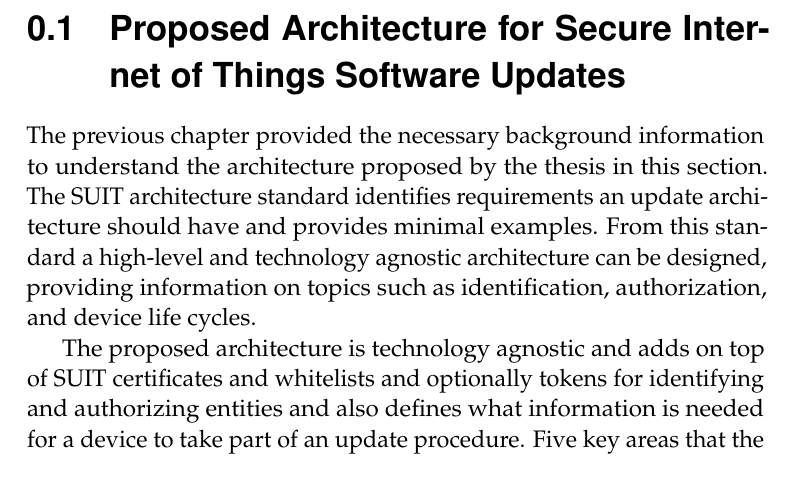
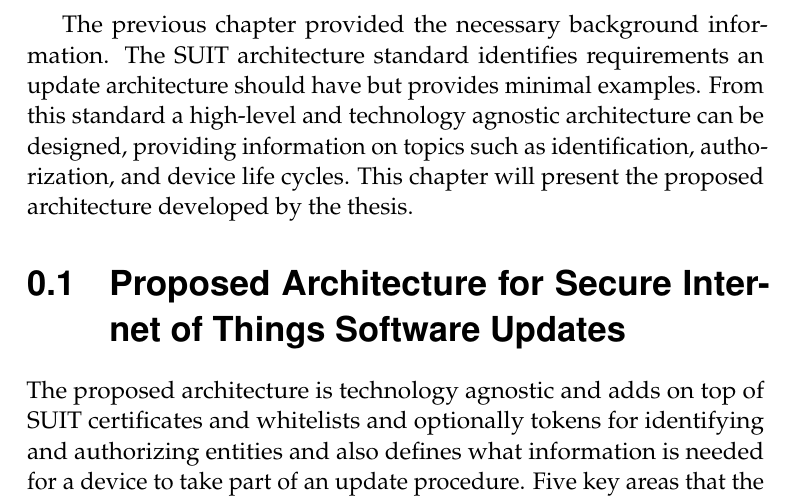
Before and after one commit to SimonCarlson/thesis, a LaTeX document (transcript/3-method.tex, which reads transcript/3-1-architecture.tex): part of page 1 of 34, cut so that both start at the same text. Compiled offline with pdfLaTeX.

Commit message:
More clear chapter 3 is my contribution

```diff
--- a/transcript/3-1-architecture.tex
+++ b/transcript/3-1-architecture.tex
@@ -1,12 +1,6 @@
 \documentclass[0-thesis.tex]{subfiles}
 
 \begin{document}
-The previous chapter provided the necessary background information to understand the
-architecture proposed by the thesis in this section. The SUIT architecture standard
-identifies requirements an update architecture should have and provides minimal examples.
-From this standard a high-level and technology agnostic architecture can be designed,
-providing information on topics such as identification, authorization, and device life
-cycles.
 
 The proposed architecture is technology agnostic and adds on top of SUIT certificates and
 whitelists and optionally tokens for identifying and authorizing entities and also defines
--- a/transcript/3-method.tex
+++ b/transcript/3-method.tex
@@ -1,6 +1,14 @@
 \documentclass[0-thesis.tex]{subfiles}
 
 \begin{document}
+The previous chapter provided the necessary background information. The SUIT architecture
+standard identifies requirements an update architecture should have but provides minimal
+examples. From this standard a high-level and technology agnostic architecture can be
+designed, providing information on topics such as identification, authorization, and
+device life cycles. This chapter will present the proposed architecture developed by the
+thesis.
+
+
 \section{Proposed Architecture for Secure Internet of Things Software Updates}
 \subfile{3-1-architecture.tex}
 
```
Also changed, not shown: transcript/0-thesis.pdf, transcript/3-method.tex (1 more changed lines). Lines whose indentation alone changed are shown as unchanged.
